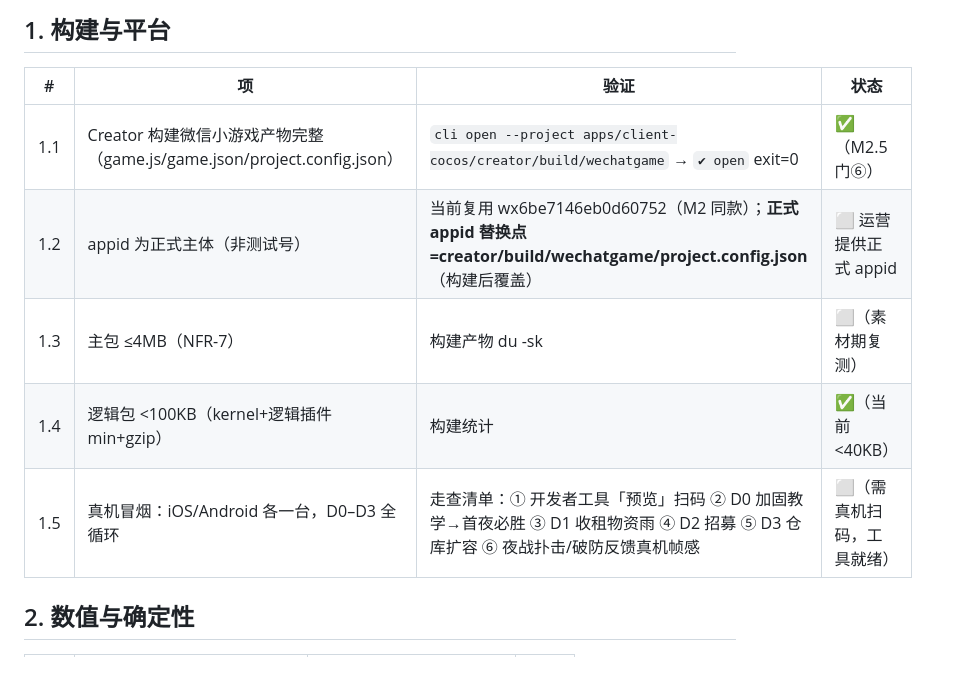
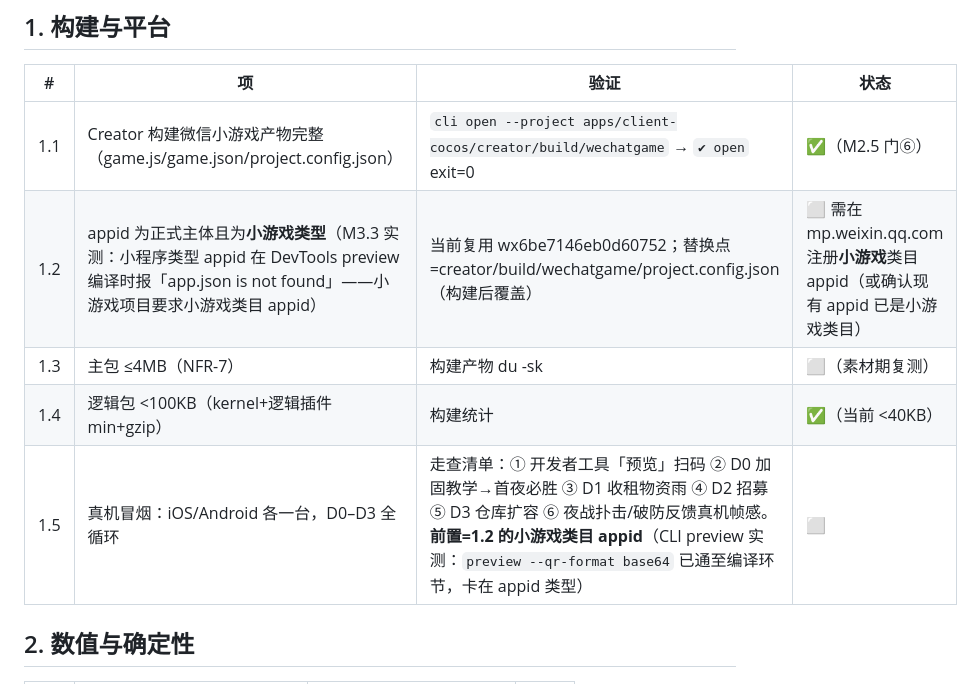
Before and after one commit to mr-woody/night-landlord, a Markdown page: docs/上线清单.md, the part around the change. Drawn GitHub-style.

Commit message:
chore(m4): 上线清单 1.2/1.5 精确化——preview 编译实测定位 appid 类型门槛
- CLI preview 实测：AppID wx6be7146eb0d60752 被接受，编译报「app.json is not
  found」——小程序类型 appid 无法编译小游戏项目（需小游戏类目 appid）
- touristappid 被拒「不存在此 AppID」；game.json/project.config.json 均合法
- 上线清单 1.2/1.5 更新：小游戏类目 appid 为 1.5 真机冒烟的前置条件

证据：preview --qr-format base64 全输出已留存；开发者工具 CLI 通道本身畅通
（IDE server 24955 + AppID 校验均过）

```diff
--- a/docs/上线清单.md
+++ b/docs/上线清单.md
@@ -8,10 +8,10 @@
 | # | 项 | 验证 | 状态 |
 |---|---|---|---|
 | 1.1 | Creator 构建微信小游戏产物完整（game.js/game.json/project.config.json） | `cli open --project apps/client-cocos/creator/build/wechatgame` → `✔ open` exit=0 | ✅（M2.5 门⑥） |
-| 1.2 | appid 为正式主体（非测试号） | 当前复用 wx6be7146eb0d60752（M2 同款）；**正式 appid 替换点=creator/build/wechatgame/project.config.json**（构建后覆盖） | ⬜ 运营提供正式 appid |
+| 1.2 | appid 为正式主体且为**小游戏类型**（M3.3 实测：小程序类型 appid 在 DevTools preview 编译时报「app.json is not found」——小游戏项目要求小游戏类目 appid） | 当前复用 wx6be7146eb0d60752；替换点=creator/build/wechatgame/project.config.json（构建后覆盖） | ⬜ 需在 mp.weixin.qq.com 注册**小游戏**类目 appid（或确认现有 appid 已是小游戏类目） |
 | 1.3 | 主包 ≤4MB（NFR-7） | 构建产物 du -sk | ⬜（素材期复测） |
 | 1.4 | 逻辑包 <100KB（kernel+逻辑插件 min+gzip） | 构建统计 | ✅（当前 <40KB） |
-| 1.5 | 真机冒烟：iOS/Android 各一台，D0–D3 全循环 | 走查清单：① 开发者工具「预览」扫码 ② D0 加固教学→首夜必胜 ③ D1 收租物资雨 ④ D2 招募 ⑤ D3 仓库扩容 ⑥ 夜战扑击/破防反馈真机帧感 | ⬜（需真机扫码，工具就绪） |
+| 1.5 | 真机冒烟：iOS/Android 各一台，D0–D3 全循环 | 走查清单：① 开发者工具「预览」扫码 ② D0 加固教学→首夜必胜 ③ D1 收租物资雨 ④ D2 招募 ⑤ D3 仓库扩容 ⑥ 夜战扑击/破防反馈真机帧感。**前置=1.2 的小游戏类目 appid**（CLI preview 实测：`preview --qr-format base64` 已通至编译环节，卡在 appid 类型） | ⬜ |
 
 ## 2. 数值与确定性
 
```
